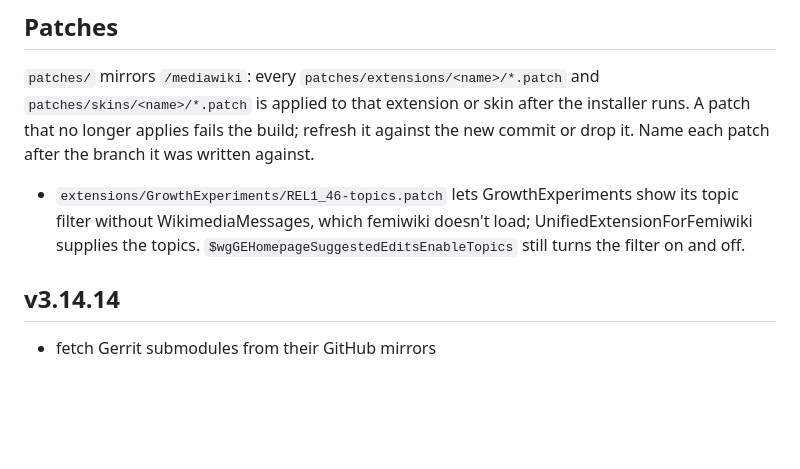
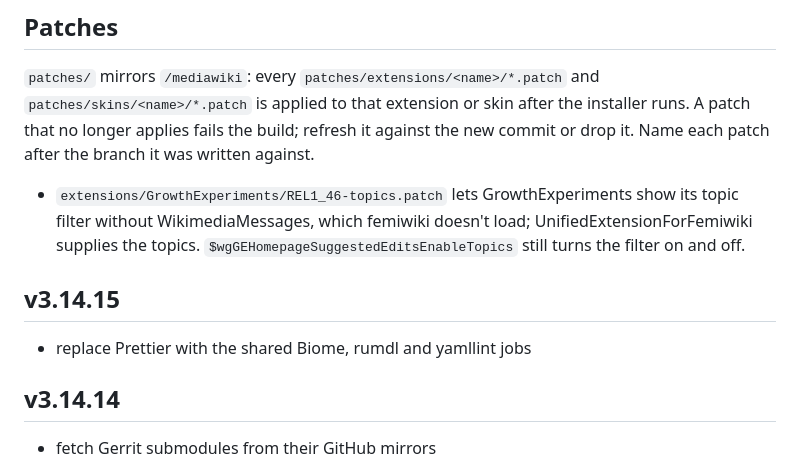
Before and after one commit to femiwiki/docker-mediawiki, a Markdown page: dockers/femiwiki-extensions/README.md, the part around the change. Rendered like a GitHub page; blank space fills up the shorter version.

Commit message:
build(femiwiki-extensions): add the version this change publishes as

```diff
--- a/dockers/femiwiki-extensions/README.md
+++ b/dockers/femiwiki-extensions/README.md
@@ -15,6 +15,10 @@ This docker image contains MediaWiki extensions Femiwiki uses.
 `patches/` mirrors `/mediawiki`: every `patches/extensions/<name>/*.patch` and `patches/skins/<name>/*.patch` is applied to that extension or skin after the installer runs. A patch that no longer applies fails the build; refresh it against the new commit or drop it. Name each patch after the branch it was written against.
 
 - `extensions/GrowthExperiments/REL1_46-topics.patch` lets GrowthExperiments show its topic filter without WikimediaMessages, which femiwiki doesn't load; UnifiedExtensionForFemiwiki supplies the topics. `$wgGEHomepageSuggestedEditsEnableTopics` still turns the filter on and off.
+
+## v3.14.15
+
+- replace Prettier with the shared Biome, rumdl and yamllint jobs
 
 ## v3.14.14
 
```
